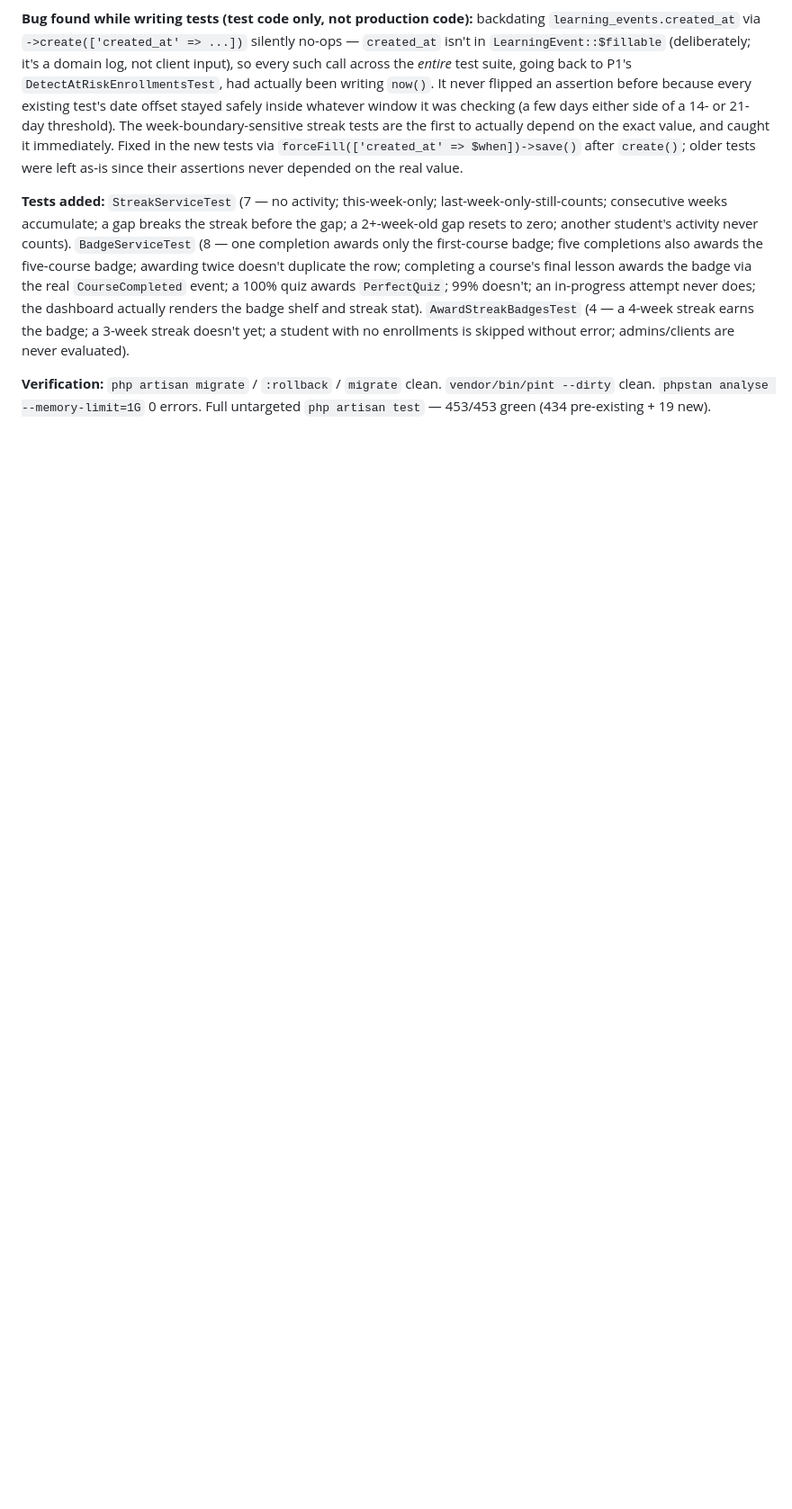
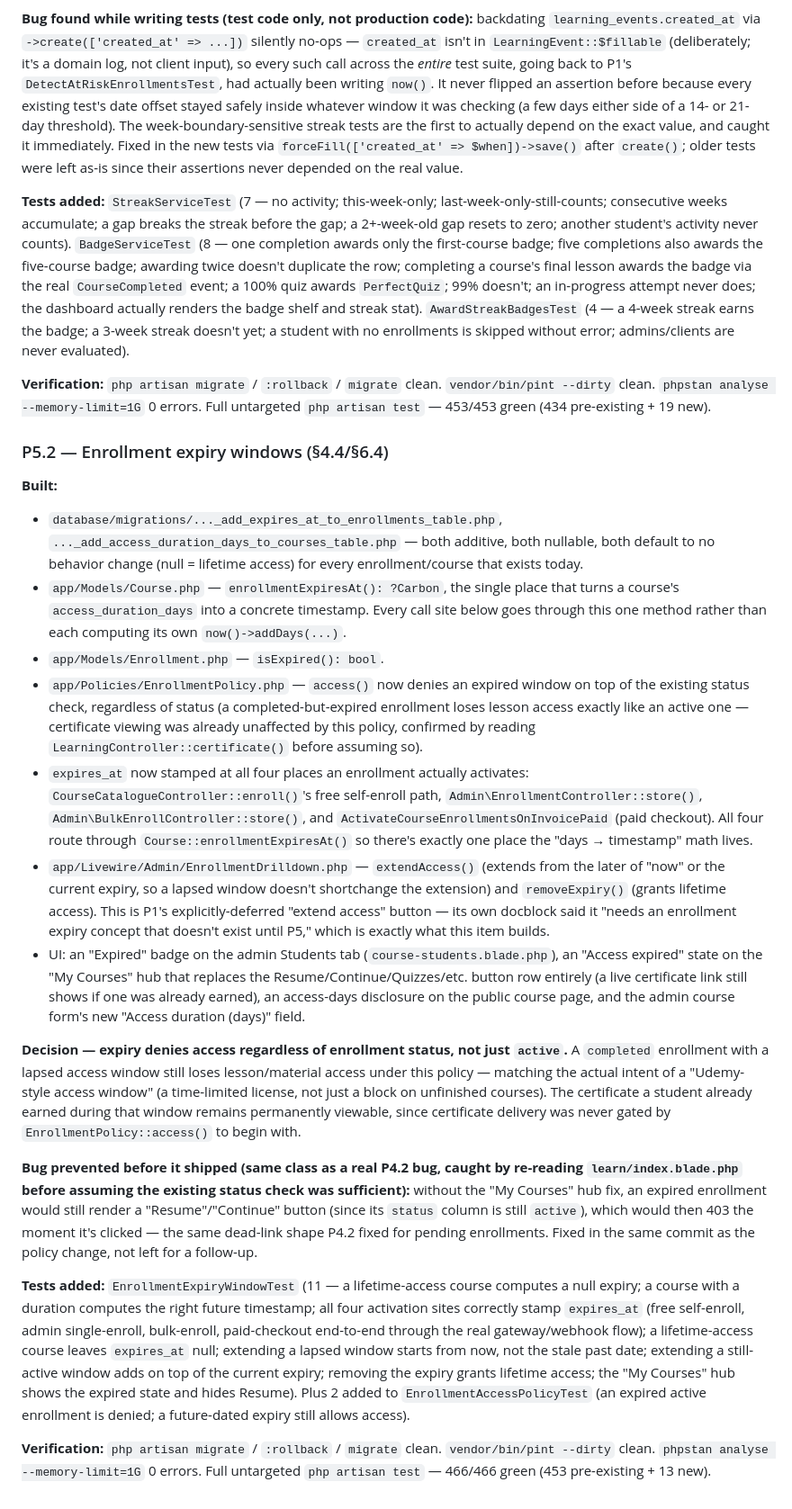
Before and after one commit to mubahood/muhindo-app, a Markdown page: LMS_BUILD_LOG.md, the part around the change. Shown at 90% size. Drawn GitHub-style; blank space fills up the shorter version.

Commit message:
docs(lms): worklog entry for P5.2
Co-Authored-By: Claude Sonnet 5 <noreply@anthropic.com>

```diff
--- a/LMS_BUILD_LOG.md
+++ b/LMS_BUILD_LOG.md
@@ -2837,3 +2837,74 @@ error; admins/clients are never evaluated).
 `vendor/bin/pint --dirty` clean. `phpstan analyse --memory-limit=1G` 0
 errors. Full untargeted `php artisan test` — 453/453 green (434
 pre-existing + 19 new).
+
+### P5.2 — Enrollment expiry windows (§4.4/§6.4)
+
+**Built:**
+
+- `database/migrations/..._add_expires_at_to_enrollments_table.php`,
+  `..._add_access_duration_days_to_courses_table.php` — both additive,
+  both nullable, both default to no behavior change (null = lifetime
+  access) for every enrollment/course that exists today.
+- `app/Models/Course.php` — `enrollmentExpiresAt(): ?Carbon`, the single
+  place that turns a course's `access_duration_days` into a concrete
+  timestamp. Every call site below goes through this one method rather
+  than each computing its own `now()->addDays(...)`.
+- `app/Models/Enrollment.php` — `isExpired(): bool`.
+- `app/Policies/EnrollmentPolicy.php` — `access()` now denies an expired
+  window on top of the existing status check, regardless of status (a
+  completed-but-expired enrollment loses lesson access exactly like an
+  active one — certificate viewing was already unaffected by this policy,
+  confirmed by reading `LearningController::certificate()` before assuming
+  so).
+- `expires_at` now stamped at all four places an enrollment actually
+  activates: `CourseCatalogueController::enroll()`'s free self-enroll path,
+  `Admin\EnrollmentController::store()`, `Admin\BulkEnrollController::store()`,
+  and `ActivateCourseEnrollmentsOnInvoicePaid` (paid checkout). All four
+  route through `Course::enrollmentExpiresAt()` so there's exactly one
+  place the "days → timestamp" math lives.
+- `app/Livewire/Admin/EnrollmentDrilldown.php` — `extendAccess()` (extends
+  from the later of "now" or the current expiry, so a lapsed window doesn't
+  shortchange the extension) and `removeExpiry()` (grants lifetime access).
+  This is P1's explicitly-deferred "extend access" button — its own
+  docblock said it "needs an enrollment expiry concept that doesn't exist
+  until P5," which is exactly what this item builds.
+- UI: an "Expired" badge on the admin Students tab
+  (`course-students.blade.php`), an "Access expired" state on the "My
+  Courses" hub that replaces the Resume/Continue/Quizzes/etc. button row
+  entirely (a live certificate link still shows if one was already earned),
+  an access-days disclosure on the public course page, and the admin course
+  form's new "Access duration (days)" field.
+
+**Decision — expiry denies access regardless of enrollment status, not just
+`active`.** A `completed` enrollment with a lapsed access window still
+loses lesson/material access under this policy — matching the actual
+intent of a "Udemy-style access window" (a time-limited license, not just
+a block on unfinished courses). The certificate a student already earned
+during that window remains permanently viewable, since certificate
+delivery was never gated by `EnrollmentPolicy::access()` to begin with.
+
+**Bug prevented before it shipped (same class as a real P4.2 bug, caught by
+re-reading `learn/index.blade.php` before assuming the existing status
+check was sufficient):** without the "My Courses" hub fix, an expired
+enrollment would still render a "Resume"/"Continue" button (since its
+`status` column is still `active`), which would then 403 the moment it's
+clicked — the same dead-link shape P4.2 fixed for pending enrollments.
+Fixed in the same commit as the policy change, not left for a follow-up.
+
+**Tests added:** `EnrollmentExpiryWindowTest` (11 — a lifetime-access
+course computes a null expiry; a course with a duration computes the right
+future timestamp; all four activation sites correctly stamp `expires_at`
+(free self-enroll, admin single-enroll, bulk-enroll, paid-checkout
+end-to-end through the real gateway/webhook flow); a lifetime-access course
+leaves `expires_at` null; extending a lapsed window starts from now, not
+the stale past date; extending a still-active window adds on top of the
+current expiry; removing the expiry grants lifetime access; the "My
+Courses" hub shows the expired state and hides Resume). Plus 2 added to
+`EnrollmentAccessPolicyTest` (an expired active enrollment is denied; a
+future-dated expiry still allows access).
+
+**Verification:** `php artisan migrate` / `:rollback` / `migrate` clean.
+`vendor/bin/pint --dirty` clean. `phpstan analyse --memory-limit=1G` 0
+errors. Full untargeted `php artisan test` — 466/466 green (453
+pre-existing + 13 new).
```
